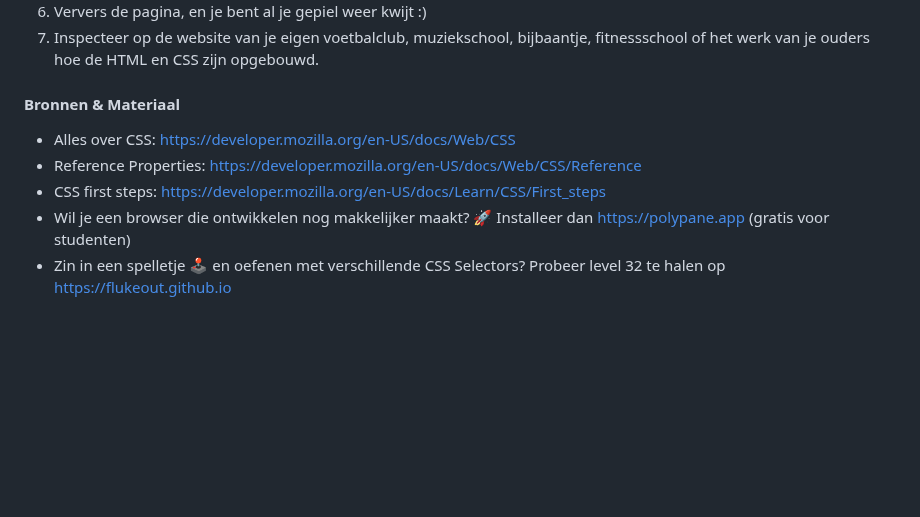
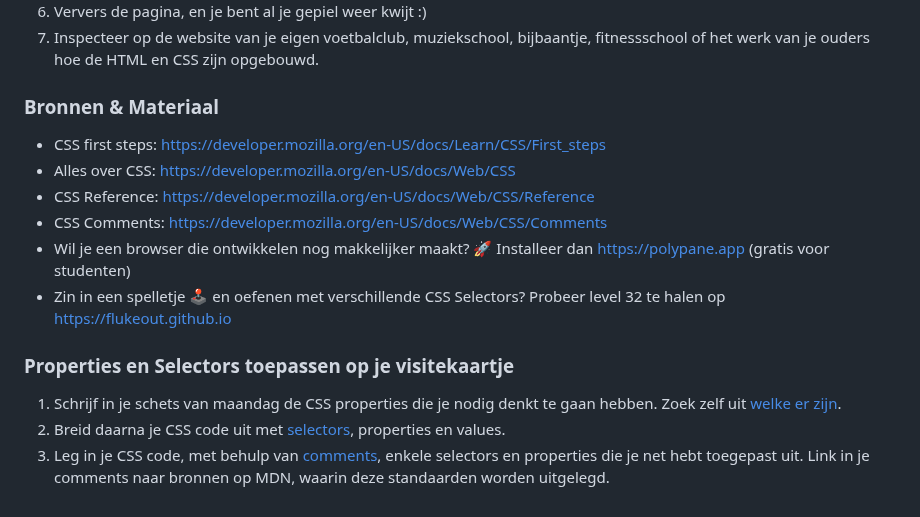
Before and after one commit to fdnd-task/your-tribe-profile-card, a Markdown page: docs/css-basics-properties-en-selectors.md, the part around the change. Drawn GitHub-style; blank space fills up the shorter version.

```diff
--- a/docs/css-basics-properties-en-selectors.md
+++ b/docs/css-basics-properties-en-selectors.md
@@ -41,10 +41,18 @@ Hierna krijg je de developer tools van je browser te zien. Die van Firefox zien
 7. Inspecteer op de website van je eigen voetbalclub, muziekschool, bijbaantje, fitnessschool of het werk van je ouders hoe de HTML en CSS zijn opgebouwd.
 
 
-#### Bronnen & Materiaal
+### Bronnen & Materiaal
 
+- CSS first steps: https://developer.mozilla.org/en-US/docs/Learn/CSS/First_steps
 - Alles over CSS: https://developer.mozilla.org/en-US/docs/Web/CSS
-- Reference Properties: https://developer.mozilla.org/en-US/docs/Web/CSS/Reference
-- CSS first steps: https://developer.mozilla.org/en-US/docs/Learn/CSS/First_steps
+- CSS Reference: https://developer.mozilla.org/en-US/docs/Web/CSS/Reference
+- CSS Comments: https://developer.mozilla.org/en-US/docs/Web/CSS/Comments
 - Wil je een browser die ontwikkelen nog makkelijker maakt? 🚀 Installeer dan https://polypane.app (gratis voor studenten)
 - Zin in een spelletje 🕹️ en oefenen met verschillende CSS Selectors? Probeer level 32 te halen op https://flukeout.github.io
+
+
+### Properties en Selectors toepassen op je visitekaartje
+
+1. Schrijf in je schets van maandag de CSS properties die je nodig denkt te gaan hebben. Zoek zelf uit [welke er zijn](https://developer.mozilla.org/en-US/docs/Web/CSS/Reference#index).
+2. Breid daarna je CSS code uit met [selectors](https://developer.mozilla.org/en-US/docs/Web/CSS/CSS_selectors), properties en values.
+3. Leg in je CSS code, met behulp van [comments](https://developer.mozilla.org/en-US/docs/Web/CSS/Comments), enkele selectors en properties die je net hebt toegepast uit. Link in je comments naar bronnen op MDN, waarin deze standaarden worden uitgelegd.
```
